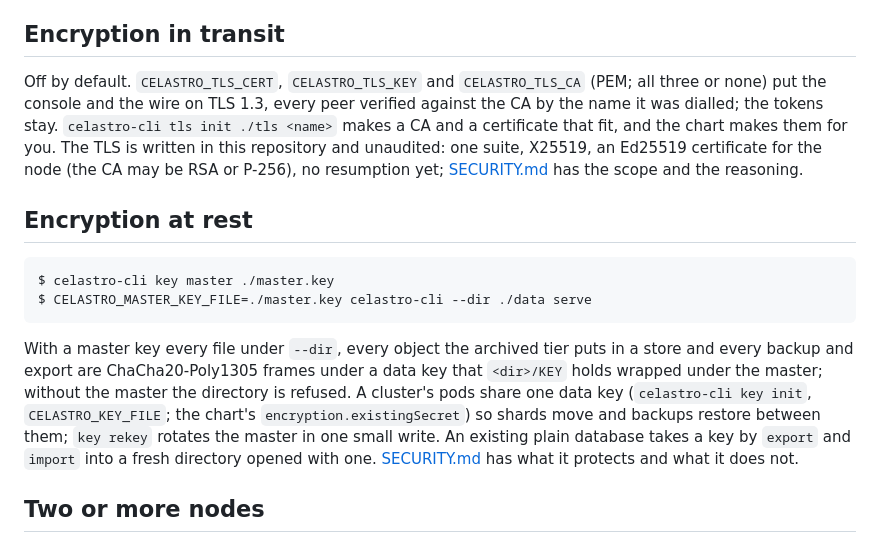
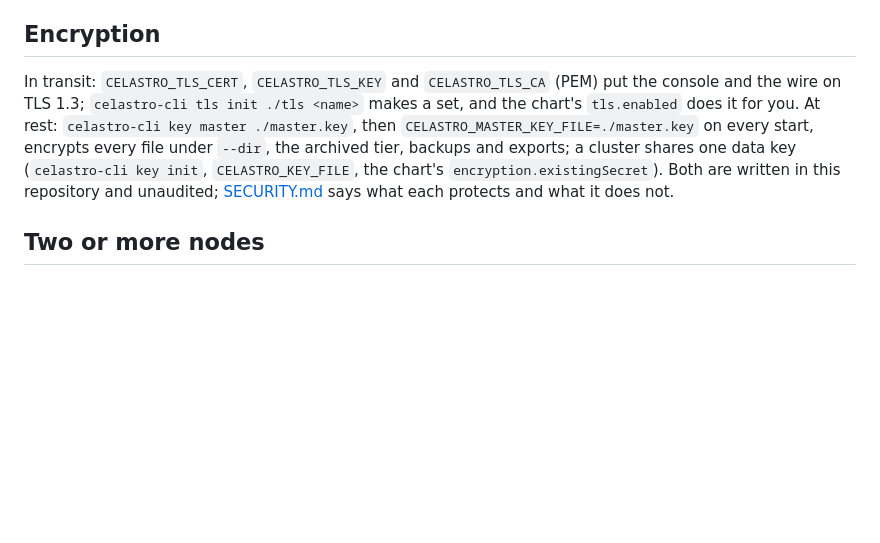
Before and after one commit to celastro/celastro, a Markdown page: README.md, the part around one of its changes. GitHub-like rendering; blank space fills up the shorter version.

````diff
--- a/README.md
+++ b/README.md
@@ -195,34 +150,18 @@ the engine is single-writer. `/api/health` names the node that answered.
 A `serve` also compacts on its own — one job at a time, built outside the
 lock, `CELASTRO_AUTO_COMPACT=off` to leave it to `COMPACT`.
 
-## Encryption in transit
+## Encryption
 
-Off by default. `CELASTRO_TLS_CERT`, `CELASTRO_TLS_KEY` and `CELASTRO_TLS_CA`
-(PEM; all three or none) put the console and the wire on TLS 1.3, every
-peer verified against the CA by the name it was dialled; the tokens stay.
-`celastro-cli tls init ./tls <name>` makes a CA and a certificate that fit,
-and the chart makes them for you. The TLS is written in this repository and
-unaudited: one suite, X25519, an Ed25519 certificate for the node (the CA
-may be RSA or P-256), no resumption yet; [SECURITY.md](SECURITY.md) has the
-scope and the reasoning.
-
-## Encryption at rest
-
-```
-$ celastro-cli key master ./master.key
-$ CELASTRO_MASTER_KEY_FILE=./master.key celastro-cli --dir ./data serve
-```
-
-With a master key every file under `--dir`, every object the archived tier
-puts in a store and every backup and export are ChaCha20-Poly1305 frames
-under a data key that `<dir>/KEY` holds wrapped under the master; without
-the master the directory is refused. A cluster's pods share one data key
-(`celastro-cli key init`, `CELASTRO_KEY_FILE`; the chart's
-`encryption.existingSecret`) so shards move and backups restore between
-them; `key rekey` rotates the master in one small write. An existing plain
-database takes a key by `export` and `import` into a fresh directory
-opened with one. [SECURITY.md](SECURITY.md) has what it protects and what
-it does not.
+In transit: `CELASTRO_TLS_CERT`, `CELASTRO_TLS_KEY` and `CELASTRO_TLS_CA`
+(PEM) put the console and the wire on TLS 1.3; `celastro-cli tls init
+./tls <name>` makes a set, and the chart's `tls.enabled` does it for you.
+At rest: `celastro-cli key master ./master.key`, then
+`CELASTRO_MASTER_KEY_FILE=./master.key` on every start, encrypts every file
+under `--dir`, the archived tier, backups and exports; a cluster shares one
+data key (`celastro-cli key init`, `CELASTRO_KEY_FILE`, the chart's
+`encryption.existingSecret`). Both are written in this repository and
+unaudited; [SECURITY.md](SECURITY.md) says what each protects and what it
+does not.
 
 ## Two or more nodes
 
````
Also changed, not shown: other parts of README.md (+33 -78 lines).
